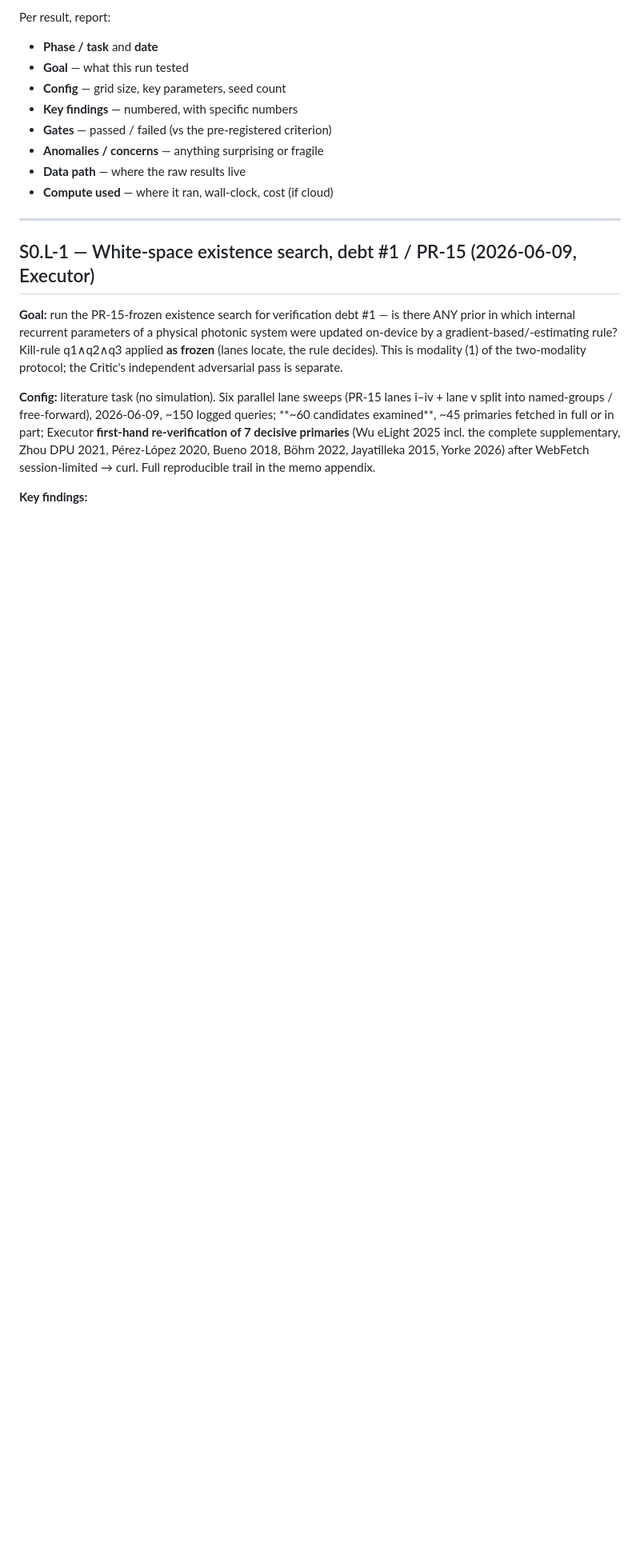
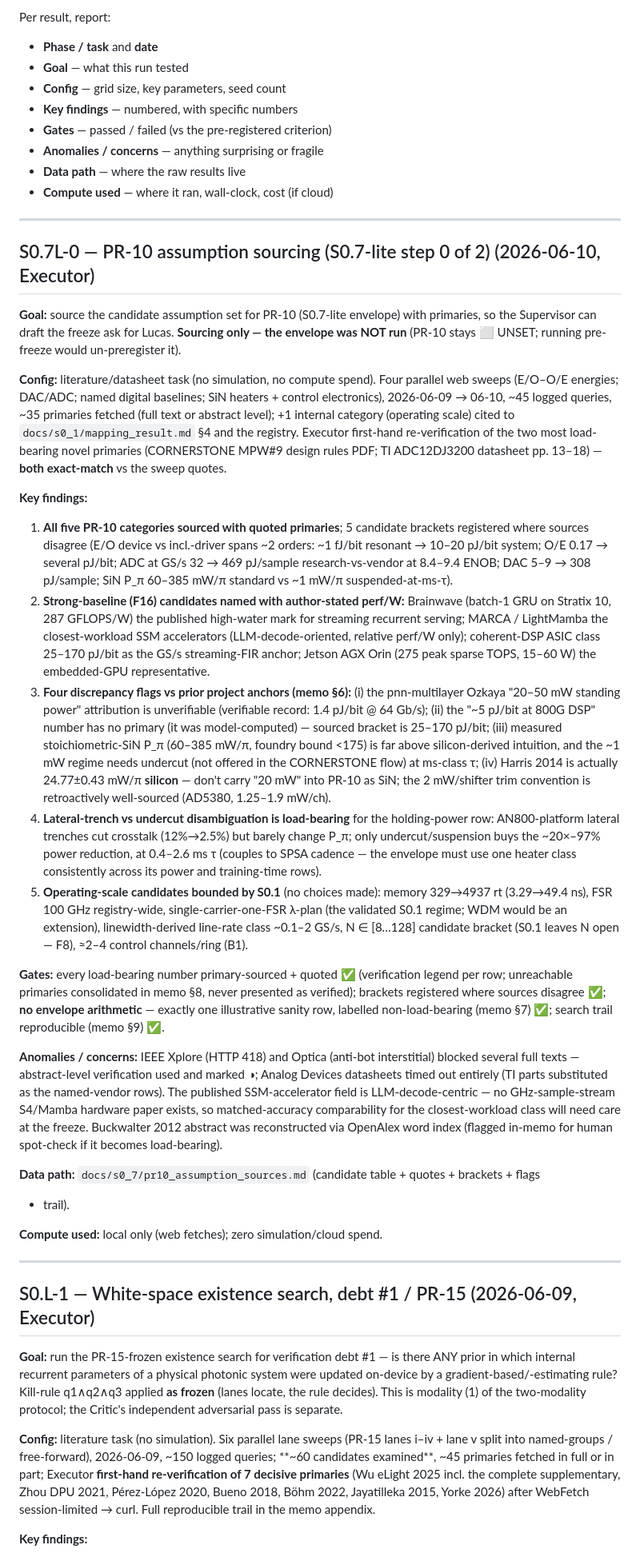
Before and after one commit to LTalandier/Project_SSM, a Markdown page: shared/results_log.md, the part around the change. Shown at 80% size. GitHub-like rendering; blank space fills up the shorter version.

```diff
--- a/shared/results_log.md
+++ b/shared/results_log.md
@@ -12,6 +12,67 @@ Per result, report:
 - **Anomalies / concerns** — anything surprising or fragile
 - **Data path** — where the raw results live
 - **Compute used** — where it ran, wall-clock, cost (if cloud)
+
+---
+
+## S0.7L-0 — PR-10 assumption sourcing (S0.7-lite step 0 of 2) (2026-06-10, Executor)
+
+**Goal:** source the candidate assumption set for PR-10 (S0.7-lite envelope) with primaries, so the
+Supervisor can draft the freeze ask for Lucas. **Sourcing only — the envelope was NOT run** (PR-10
+stays ⬜ UNSET; running pre-freeze would un-preregister it).
+
+**Config:** literature/datasheet task (no simulation, no compute spend). Four parallel web sweeps
+(E/O–O/E energies; DAC/ADC; named digital baselines; SiN heaters + control electronics), 2026-06-09
+→ 06-10, ~45 logged queries, ~35 primaries fetched (full text or abstract level); +1 internal
+category (operating scale) cited to `docs/s0_1/mapping_result.md` §4 and the registry. Executor
+first-hand re-verification of the two most load-bearing novel primaries (CORNERSTONE MPW#9 design
+rules PDF; TI ADC12DJ3200 datasheet pp. 13–18) — **both exact-match** vs the sweep quotes.
+
+**Key findings:**
+1. **All five PR-10 categories sourced with quoted primaries**; 5 candidate brackets registered
+   where sources disagree (E/O device vs incl.-driver spans ~2 orders: ~1 fJ/bit resonant →
+   10–20 pJ/bit system; O/E 0.17 → several pJ/bit; ADC at GS/s 32 → 469 pJ/sample
+   research-vs-vendor at 8.4–9.4 ENOB; DAC 5–9 → 308 pJ/sample; SiN P_π 60–385 mW/π standard
+   vs ~1 mW/π suspended-at-ms-τ).
+2. **Strong-baseline (F16) candidates named with author-stated perf/W:** Brainwave (batch-1 GRU on
+   Stratix 10, 287 GFLOPS/W) the published high-water mark for streaming recurrent serving; MARCA /
+   LightMamba the closest-workload SSM accelerators (LLM-decode-oriented, relative perf/W only);
+   coherent-DSP ASIC class 25–170 pJ/bit as the GS/s streaming-FIR anchor; Jetson AGX Orin (275
+   peak sparse TOPS, 15–60 W) the embedded-GPU representative.
+3. **Four discrepancy flags vs prior project anchors (memo §6):** (i) the pnn-multilayer Ozkaya
+   "20–50 mW standing power" attribution is unverifiable (verifiable record: 1.4 pJ/bit @ 64 Gb/s);
+   (ii) the "~5 pJ/bit at 800G DSP" number has no primary (it was model-computed) — sourced bracket
+   is 25–170 pJ/bit; (iii) measured stoichiometric-SiN P_π (60–385 mW/π, foundry bound <175) is far
+   above silicon-derived intuition, and the ~1 mW regime needs undercut (not offered in the
+   CORNERSTONE flow) at ms-class τ; (iv) Harris 2014 is actually 24.77±0.43 mW/π **silicon** —
+   don't carry "20 mW" into PR-10 as SiN; the 2 mW/shifter trim convention is retroactively
+   well-sourced (AD5380, 1.25–1.9 mW/ch).
+4. **Lateral-trench vs undercut disambiguation is load-bearing** for the holding-power row:
+   AN800-platform lateral trenches cut crosstalk (12%→2.5%) but barely change P_π; only
+   undercut/suspension buys the ~20×–97% power reduction, at 0.4–2.6 ms τ (couples to SPSA cadence
+   — the envelope must use one heater class consistently across its power and training-time rows).
+5. **Operating-scale candidates bounded by S0.1** (no choices made): memory 329→4937 rt
+   (3.29→49.4 ns), FSR 100 GHz registry-wide, single-carrier-one-FSR λ-plan (the validated S0.1
+   regime; WDM would be an extension), linewidth-derived line-rate class ~0.1–2 GS/s,
+   N ∈ [8…128] candidate bracket (S0.1 leaves N open — F8), ≈2–4 control channels/ring (B1).
+
+**Gates:** every load-bearing number primary-sourced + quoted ✅ (verification legend per row;
+unreachable primaries consolidated in memo §8, never presented as verified); brackets registered
+where sources disagree ✅; **no envelope arithmetic** — exactly one illustrative sanity row,
+labelled non-load-bearing (memo §7) ✅; search trail reproducible (memo §9) ✅.
+
+**Anomalies / concerns:** IEEE Xplore (HTTP 418) and Optica (anti-bot interstitial) blocked several
+full texts — abstract-level verification used and marked ◑; Analog Devices datasheets timed out
+entirely (TI parts substituted as the named-vendor rows). The published SSM-accelerator field is
+LLM-decode-centric — no GHz-sample-stream S4/Mamba hardware paper exists, so matched-accuracy
+comparability for the closest-workload class will need care at the freeze. Buckwalter 2012 abstract
+was reconstructed via OpenAlex word index (flagged in-memo for human spot-check if it becomes
+load-bearing).
+
+**Data path:** `docs/s0_7/pr10_assumption_sources.md` (candidate table + quotes + brackets + flags
++ trail).
+
+**Compute used:** local only (web fetches); zero simulation/cloud spend.
 
 ---
 
```
Also changed, not shown: docs/s0_7/pr10_assumption_sources.md (added, +363 -0 lines).
